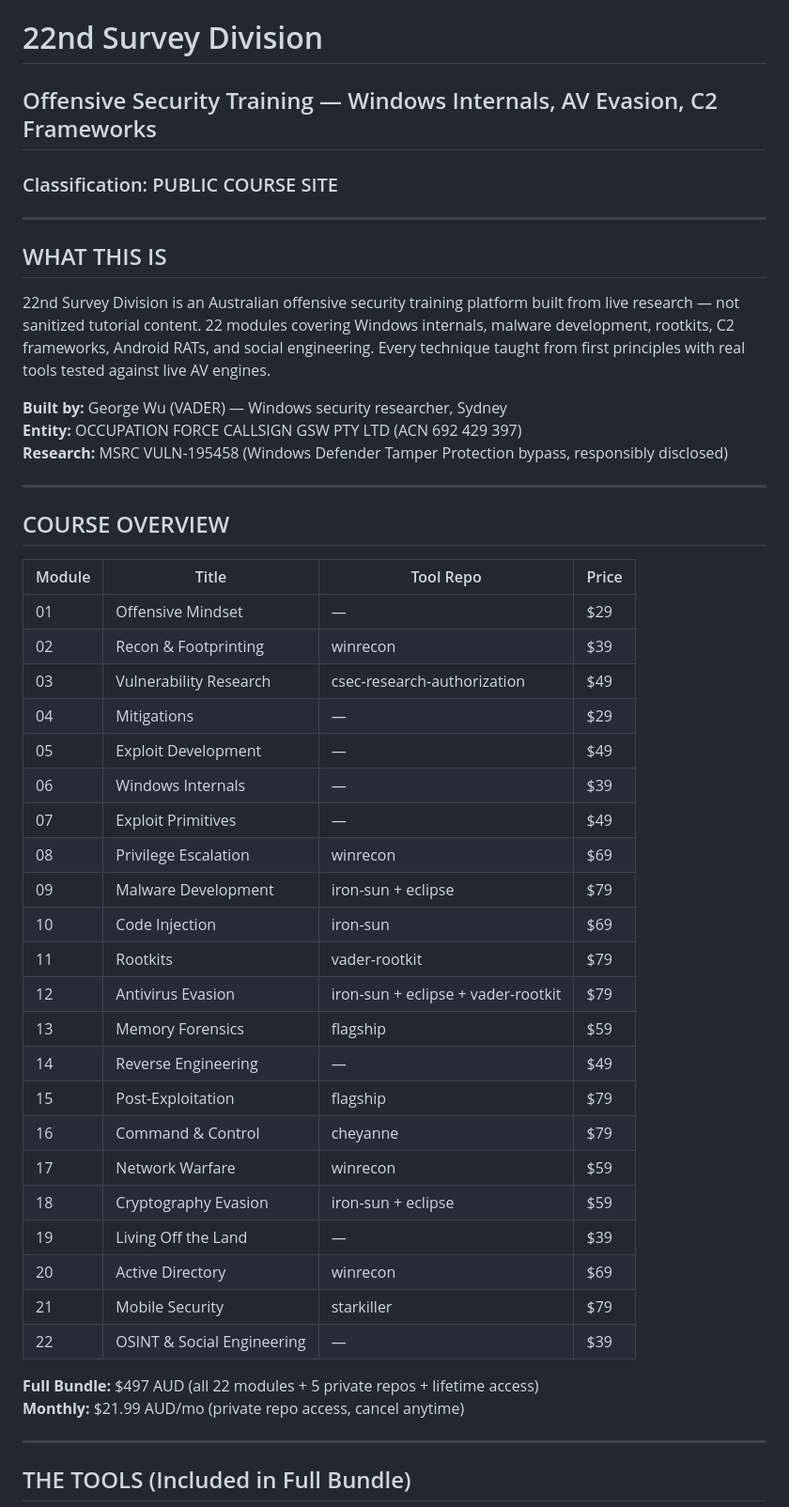
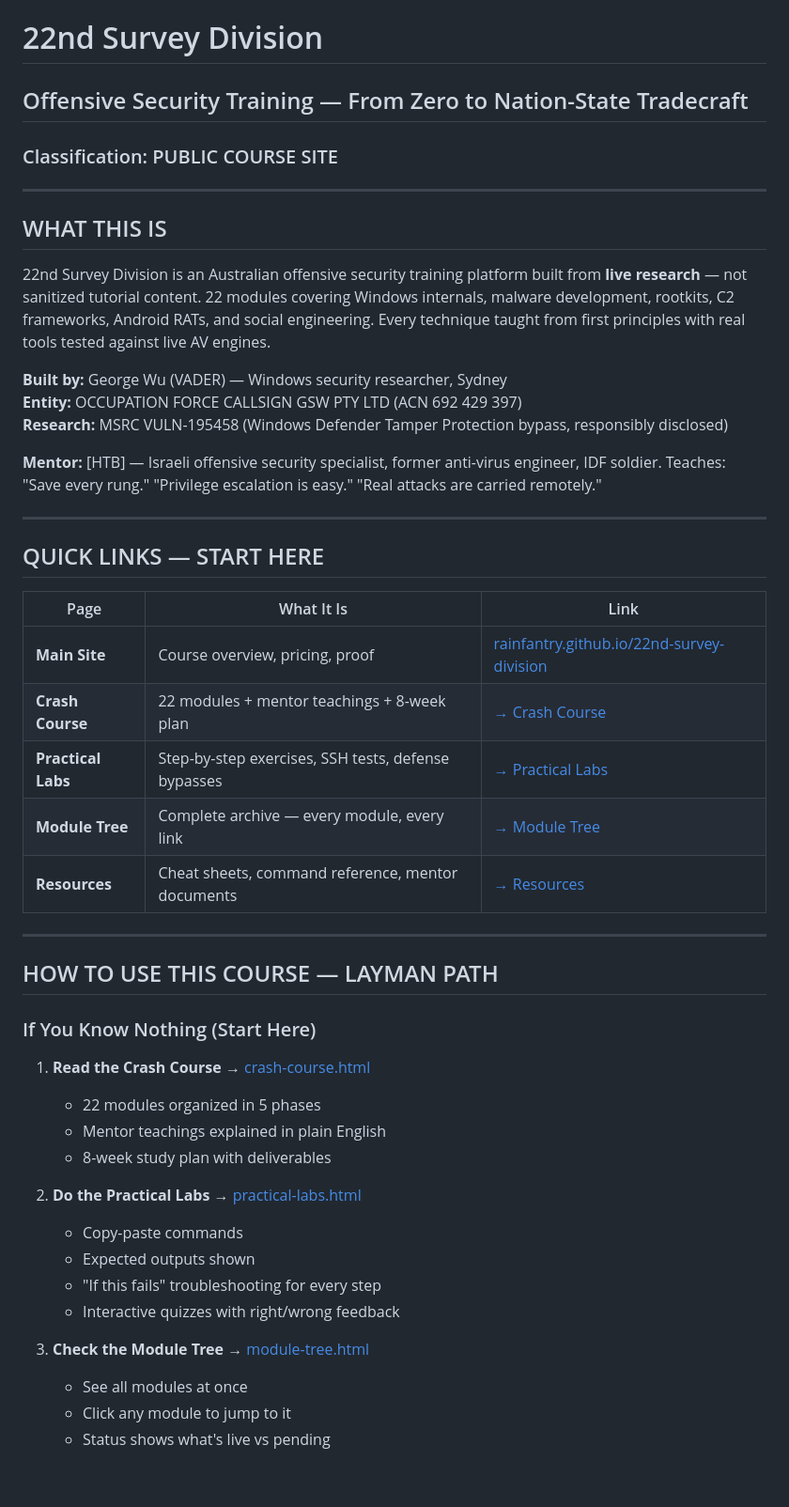
Before and after one commit to rainfantry/22nd-survey-division, a Markdown page: README.md, the part around one of its changes. Shown at 94% size. Rendered like a GitHub page; blank space fills up the shorter version.

```diff
--- a/README.md
+++ b/README.md
@@ -1,49 +1,50 @@
 # 22nd Survey Division
-## Offensive Security Training — Windows Internals, AV Evasion, C2 Frameworks
+## Offensive Security Training — From Zero to Nation-State Tradecraft
 ### Classification: PUBLIC COURSE SITE
 
 ---
 
 ## WHAT THIS IS
 
-22nd Survey Division is an Australian offensive security training platform built from live research — not sanitized tutorial content. 22 modules covering Windows internals, malware development, rootkits, C2 frameworks, Android RATs, and social engineering. Every technique taught from first principles with real tools tested against live AV engines.
+22nd Survey Division is an Australian offensive security training platform built from **live research** — not sanitized tutorial content. 22 modules covering Windows internals, malware development, rootkits, C2 frameworks, Android RATs, and social engineering. Every technique taught from first principles with real tools tested against live AV engines.
 
 **Built by:** George Wu (VADER) — Windows security researcher, Sydney
 **Entity:** OCCUPATION FORCE CALLSIGN GSW PTY LTD (ACN 692 429 397)
 **Research:** MSRC VULN-195458 (Windows Defender Tamper Protection bypass, responsibly disclosed)
 
----
-
-## COURSE OVERVIEW
-
-| Module | Title | Tool Repo | Price |
-|--------|-------|-----------|-------|
-| 01 | Offensive Mindset | — | $29 |
-| 02 | Recon & Footprinting | winrecon | $39 |
-| 03 | Vulnerability Research | csec-research-authorization | $49 |
-| 04 | Mitigations | — | $29 |
-| 05 | Exploit Development | — | $49 |
-| 06 | Windows Internals | — | $39 |
-| 07 | Exploit Primitives | — | $49 |
-| 08 | Privilege Escalation | winrecon | $69 |
-| 09 | Malware Development | iron-sun + eclipse | $79 |
-| 10 | Code Injection | iron-sun | $69 |
-| 11 | Rootkits | vader-rootkit | $79 |
-| 12 | Antivirus Evasion | iron-sun + eclipse + vader-rootkit | $79 |
-| 13 | Memory Forensics | flagship | $59 |
-| 14 | Reverse Engineering | — | $49 |
-| 15 | Post-Exploitation | flagship | $79 |
-| 16 | Command & Control | cheyanne | $79 |
-| 17 | Network Warfare | winrecon | $59 |
-| 18 | Cryptography Evasion | iron-sun + eclipse | $59 |
-| 19 | Living Off the Land | — | $39 |
-| 20 | Active Directory | winrecon | $69 |
-| 21 | Mobile Security | starkiller | $79 |
-| 22 | OSINT & Social Engineering | — | $39 |
-
-**Full Bundle:** $497 AUD (all 22 modules + 5 private repos + lifetime access)
-**Monthly:** $21.99 AUD/mo (private repo access, cancel anytime)
+**Mentor:** [HTB] — Israeli offensive security specialist, former anti-virus engineer, IDF soldier. Teaches: "Save every rung." "Privilege escalation is easy." "Real attacks are carried remotely."
 
 ---
 
-## THE TOOLS (Included in Full Bundle)
+## QUICK LINKS — START HERE
+
+| Page | What It Is | Link |
+|------|-----------|------|
+| **Main Site** | Course overview, pricing, proof | [rainfantry.github.io/22nd-survey-division](https://rainfantry.github.io/22nd-survey-division/) |
+| **Crash Course** | 22 modules + mentor teachings + 8-week plan | [→ Crash Course](https://rainfantry.github.io/22nd-survey-division/crash-course.html) |
+| **Practical Labs** | Step-by-step exercises, SSH tests, defense bypasses | [→ Practical Labs](https://rainfantry.github.io/22nd-survey-division/practical-labs.html) |
+| **Module Tree** | Complete archive — every module, every link | [→ Module Tree](https://rainfantry.github.io/22nd-survey-division/module-tree.html) |
+| **Resources** | Cheat sheets, command reference, mentor documents | [→ Resources](https://rainfantry.github.io/22nd-survey-division/resources.html) |
+
+---
+
+## HOW TO USE THIS COURSE — LAYMAN PATH
+
+### If You Know Nothing (Start Here)
+
+1. **Read the Crash Course** → [crash-course.html](https://rainfantry.github.io/22nd-survey-division/crash-course.html)
+   - 22 modules organized in 5 phases
+   - Mentor teachings explained in plain English
+   - 8-week study plan with deliverables
+
+2. **Do the Practical Labs** → [practical-labs.html](https://rainfantry.github.io/22nd-survey-division/practical-labs.html)
+   - Copy-paste commands
+   - Expected outputs shown
+   - "If this fails" troubleshooting for every step
+   - Interactive quizzes with right/wrong feedback
+
+3. **Check the Module Tree** → [module-tree.html](https://rainfantry.github.io/22nd-survey-division/module-tree.html)
+   - See all modules at once
+   - Click any module to jump to it
+   - Status shows what's live vs pending
+
```
Also changed, not shown: other parts of README.md (+174 -29 lines).
